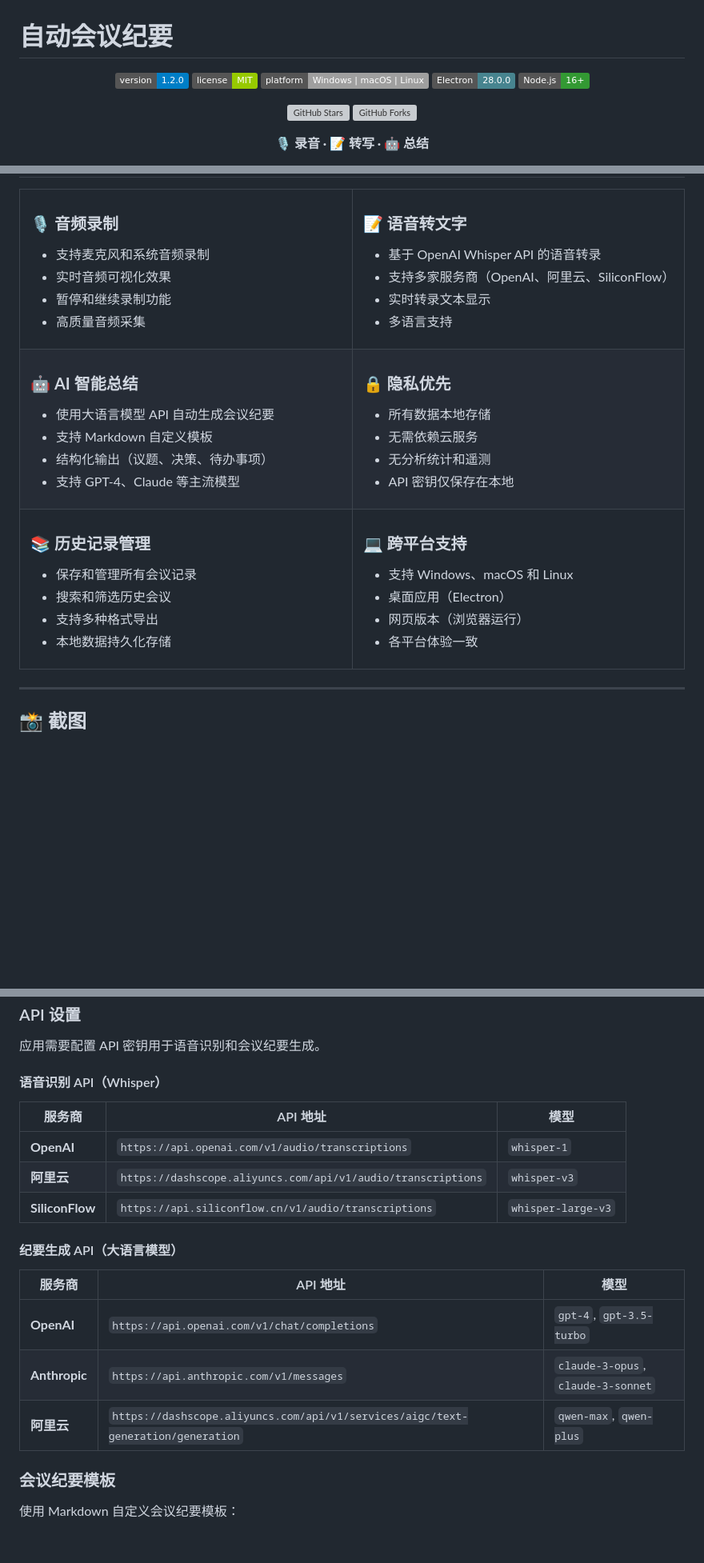
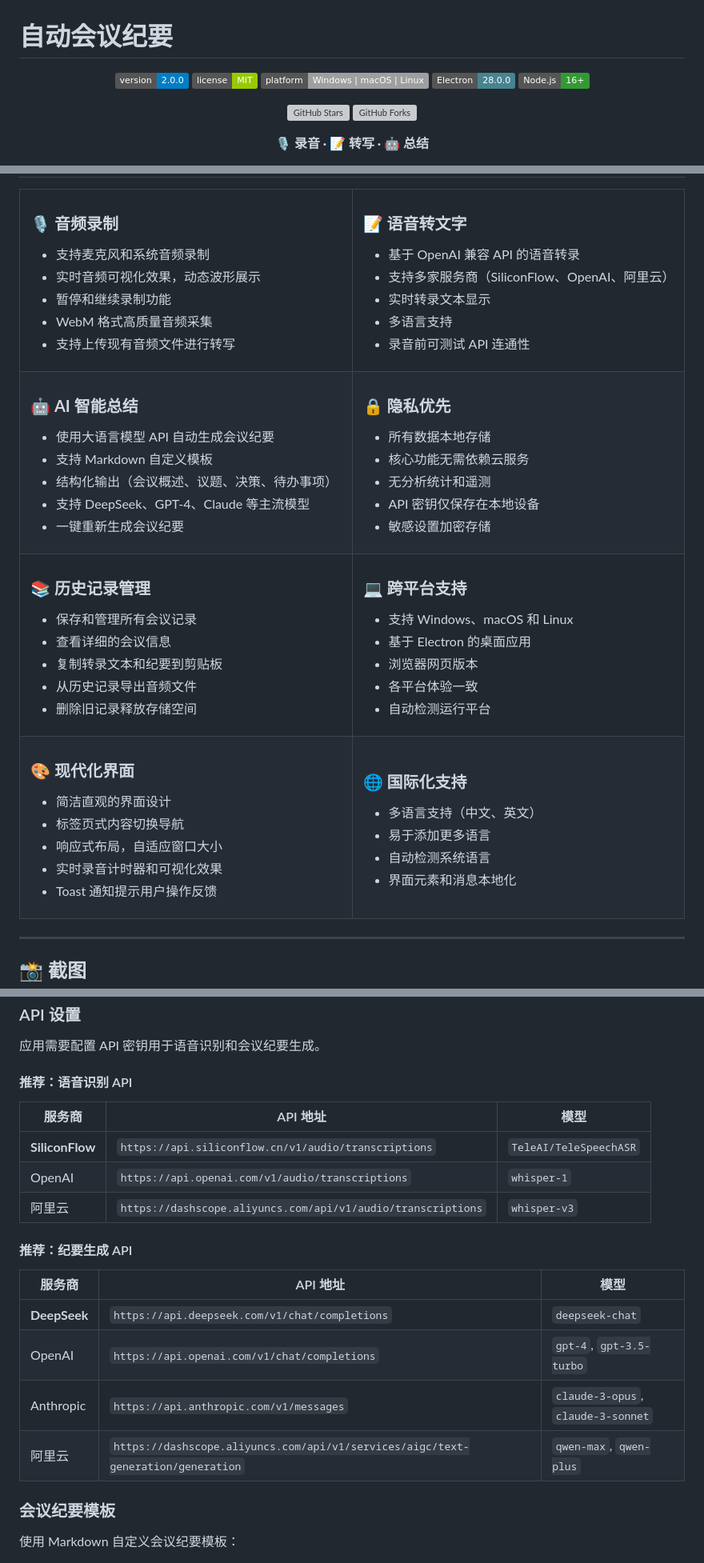
Before and after one commit to lester2pastm/auto-meeting-recorder, a Markdown page: README_CN.md, 3 parts joined by grey strips. Shown at 80% size. Drawn GitHub-style; badges without logos; blank space fills up the shorter version; grey boxes are pictures that could not be loaded.

Commit message:
docs: update Chinese README with V2.0.0 features and API recommendations

```diff
--- a/README_CN.md
+++ b/README_CN.md
@@ -1,7 +1,7 @@
 # 自动会议纪要
 
 <p align="center">
-  <img src="https://img.shields.io/badge/version-1.2.0-blue.svg" alt="版本">
+  <img src="https://img.shields.io/badge/version-2.0.0-blue.svg" alt="版本">
   <img src="https://img.shields.io/badge/license-MIT-green.svg" alt="许可证">
   <img src="https://img.shields.io/badge/platform-Windows%20%7C%20macOS%20%7C%20Linux-lightgrey.svg" alt="平台">
   <img src="https://img.shields.io/badge/Electron-28.0.0-47848F?logo=electron&logoColor=white" alt="Electron">
@@ -39,18 +39,20 @@
 
 ### 🎙️ **音频录制**
 - 支持麦克风和系统音频录制
-- 实时音频可视化效果
+- 实时音频可视化效果，动态波形展示
 - 暂停和继续录制功能
-- 高质量音频采集
+- WebM 格式高质量音频采集
+- 支持上传现有音频文件进行转写
 
 </td>
 <td width="50%">
 
 ### 📝 **语音转文字**
-- 基于 OpenAI Whisper API 的语音转录
-- 支持多家服务商（OpenAI、阿里云、SiliconFlow）
+- 基于 OpenAI 兼容 API 的语音转录
+- 支持多家服务商（SiliconFlow、OpenAI、阿里云）
 - 实时转录文本显示
 - 多语言支持
+- 录音前可测试 API 连通性
 
 </td>
 </tr>
@@ -60,17 +62,19 @@
 ### 🤖 **AI 智能总结**
 - 使用大语言模型 API 自动生成会议纪要
 - 支持 Markdown 自定义模板
-- 结构化输出（议题、决策、待办事项）
-- 支持 GPT-4、Claude 等主流模型
+- 结构化输出（会议概述、议题、决策、待办事项）
+- 支持 DeepSeek、GPT-4、Claude 等主流模型
+- 一键重新生成会议纪要
 
 </td>
 <td width="50%">
 
 ### 🔒 **隐私优先**
 - 所有数据本地存储
-- 无需依赖云服务
+- 核心功能无需依赖云服务
 - 无分析统计和遥测
-- API 密钥仅保存在本地
+- API 密钥仅保存在本地设备
+- 敏感设置加密存储
 
 </td>
 </tr>
@@ -79,18 +83,41 @@
 
 ### 📚 **历史记录管理**
 - 保存和管理所有会议记录
-- 搜索和筛选历史会议
-- 支持多种格式导出
-- 本地数据持久化存储
+- 查看详细的会议信息
+- 复制转录文本和纪要到剪贴板
+- 从历史记录导出音频文件
+- 删除旧记录释放存储空间
 
 </td>
 <td width="50%">
 
 ### 💻 **跨平台支持**
 - 支持 Windows、macOS 和 Linux
-- 桌面应用（Electron）
-- 网页版本（浏览器运行）
+- 基于 Electron 的桌面应用
+- 浏览器网页版本
 - 各平台体验一致
+- 自动检测运行平台
+
+</td>
+</tr>
+<tr>
+<td width="50%">
+
+### 🎨 **现代化界面**
+- 简洁直观的界面设计
+- 标签页式内容切换导航
+- 响应式布局，自适应窗口大小
+- 实时录音计时器和可视化效果
+- Toast 通知提示用户操作反馈
+
+</td>
+<td width="50%">
+
+### 🌐 **国际化支持**
+- 多语言支持（中文、英文）
+- 易于添加更多语言
+- 自动检测系统语言
+- 界面元素和消息本地化
 
 </td>
 </tr>
@@ -175,21 +202,22 @@ npx serve src
 
 应用需要配置 API 密钥用于语音识别和会议纪要生成。
 
-#### 语音识别 API（Whisper）
+#### 推荐：语音识别 API
 
 | 服务商 | API 地址 | 模型 |
 |--------|----------|------|
-| **OpenAI** | `https://api.openai.com/v1/audio/transcriptions` | `whisper-1` |
-| **阿里云** | `https://dashscope.aliyuncs.com/api/v1/audio/transcriptions` | `whisper-v3` |
-| **SiliconFlow** | `https://api.siliconflow.cn/v1/audio/transcriptions` | `whisper-large-v3` |
+| **SiliconFlow** | `https://api.siliconflow.cn/v1/audio/transcriptions` | `TeleAI/TeleSpeechASR` |
+| OpenAI | `https://api.openai.com/v1/audio/transcriptions` | `whisper-1` |
+| 阿里云 | `https://dashscope.aliyuncs.com/api/v1/audio/transcriptions` | `whisper-v3` |
 
-#### 纪要生成 API（大语言模型）
+#### 推荐：纪要生成 API
 
 | 服务商 | API 地址 | 模型 |
 |--------|----------|------|
-| **OpenAI** | `https://api.openai.com/v1/chat/completions` | `gpt-4`, `gpt-3.5-turbo` |
-| **Anthropic** | `https://api.anthropic.com/v1/messages` | `claude-3-opus`, `claude-3-sonnet` |
-| **阿里云** | `https://dashscope.aliyuncs.com/api/v1/services/aigc/text-generation/generation` | `qwen-max`, `qwen-plus` |
+| **DeepSeek** | `https://api.deepseek.com/v1/chat/completions` | `deepseek-chat` |
+| OpenAI | `https://api.openai.com/v1/chat/completions` | `gpt-4`, `gpt-3.5-turbo` |
+| Anthropic | `https://api.anthropic.com/v1/messages` | `claude-3-opus`, `claude-3-sonnet` |
+| 阿里云 | `https://dashscope.aliyuncs.com/api/v1/services/aigc/text-generation/generation` | `qwen-max`, `qwen-plus` |
 
 ### 会议纪要模板
 
```
Also changed, not shown: other parts of README_CN.md (+22 -13 lines).
